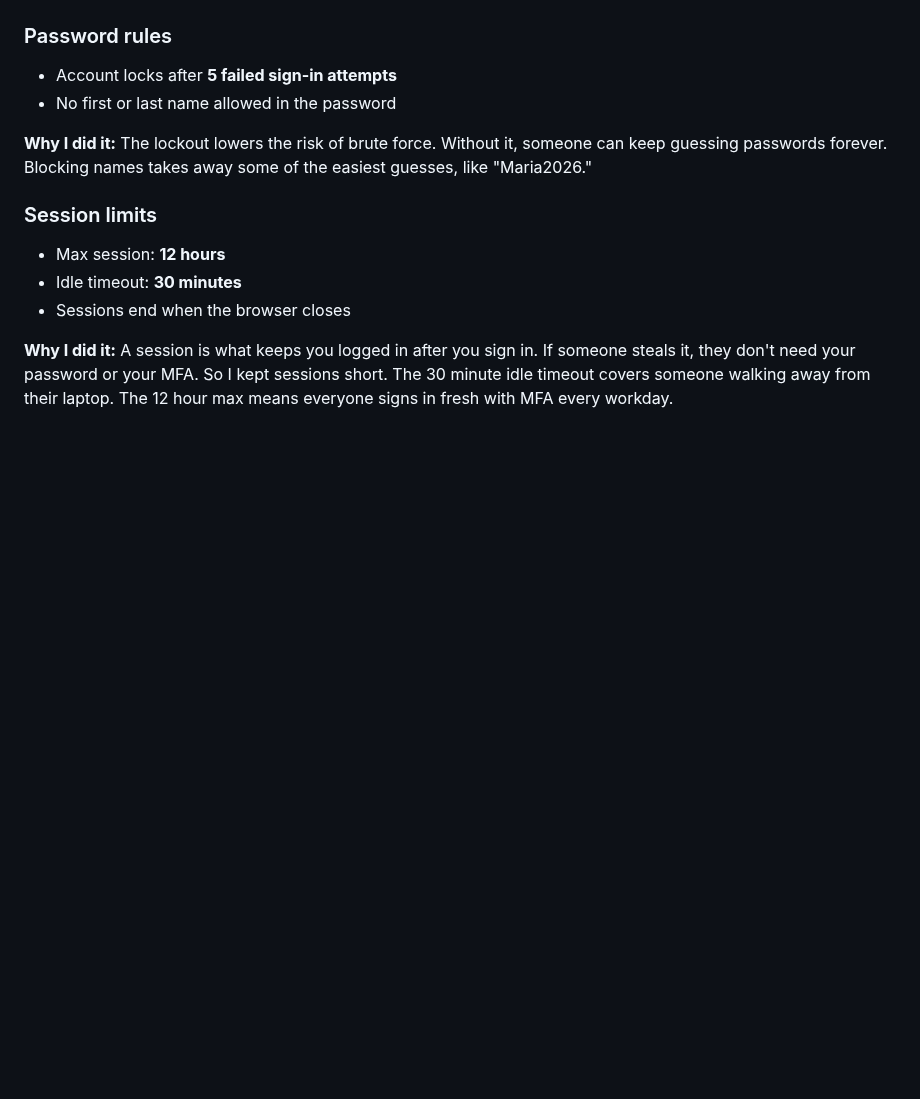
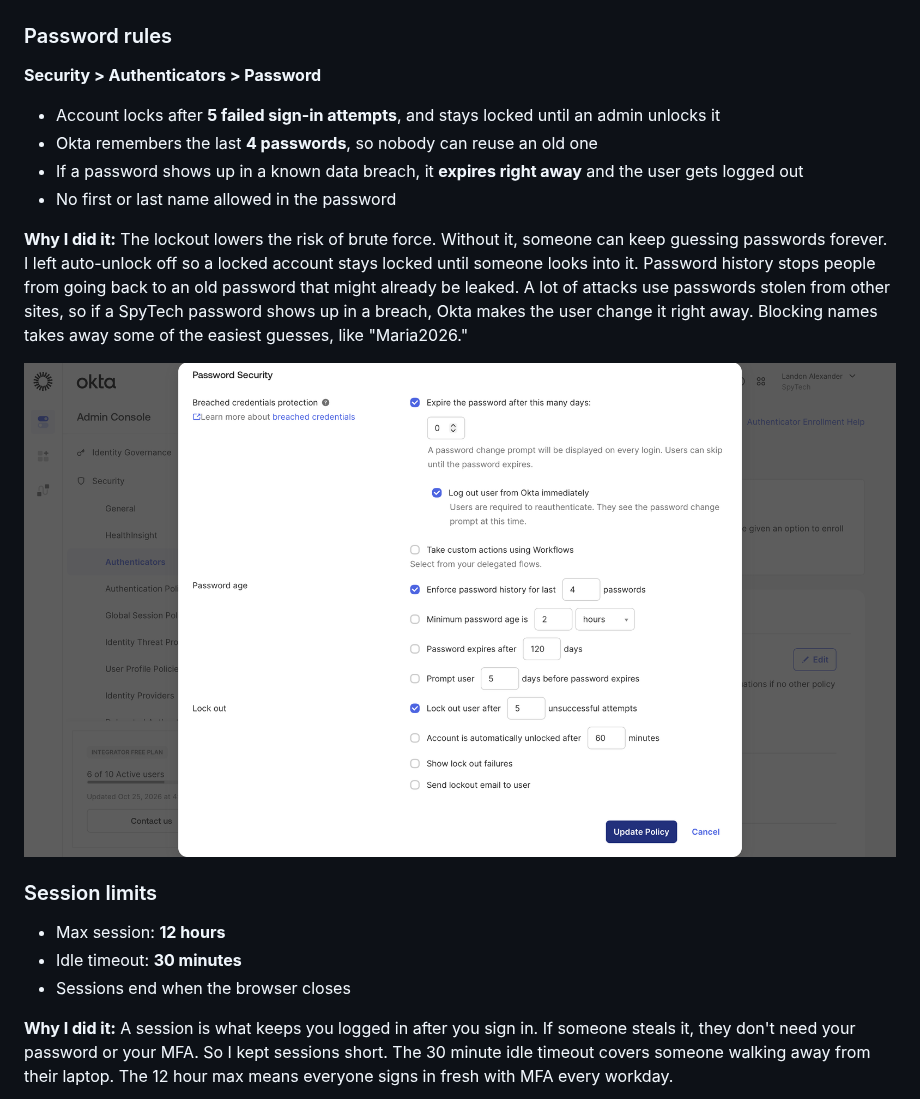
Before and after one commit to landonalexander920/IAM-labs, a Markdown page: okta-spytech-part1-authentication/README.md, the part around the change. Drawn GitHub-style; pictures changed too: okta-spytech-part1-authentication/password_lockout_policy.png (added); blank space fills up the shorter version.

Commit message:
Add password lockout, history, and breached credential rules to Part 1
Co-Authored-By: Claude Opus 5.5 <noreply@anthropic.com>
Claude-Session: https://claude.ai/code/session_01QxLvbPSpK3bR3qTMzZez9u

```diff
--- a/okta-spytech-part1-authentication/README.md
+++ b/okta-spytech-part1-authentication/README.md
@@ -71,10 +71,16 @@ I turned email off because if someone gets into your email, they get your codes
 
 ### Password rules
 
-- Account locks after **5 failed sign-in attempts**
+**Security > Authenticators > Password**
+
+- Account locks after **5 failed sign-in attempts**, and stays locked until an admin unlocks it
+- Okta remembers the last **4 passwords**, so nobody can reuse an old one
+- If a password shows up in a known data breach, it **expires right away** and the user gets logged out
 - No first or last name allowed in the password
 
-**Why I did it:** The lockout lowers the risk of brute force. Without it, someone can keep guessing passwords forever. Blocking names takes away some of the easiest guesses, like "Maria2026."
+**Why I did it:** The lockout lowers the risk of brute force. Without it, someone can keep guessing passwords forever. I left auto-unlock off so a locked account stays locked until someone looks into it. Password history stops people from going back to an old password that might already be leaked. A lot of attacks use passwords stolen from other sites, so if a SpyTech password shows up in a breach, Okta makes the user change it right away. Blocking names takes away some of the easiest guesses, like "Maria2026."
+
+![Password and lockout policy](password_lockout_policy.png)
 
 ### Session limits
 
```
